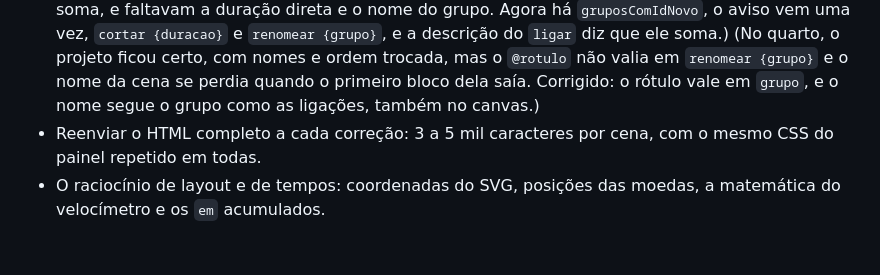
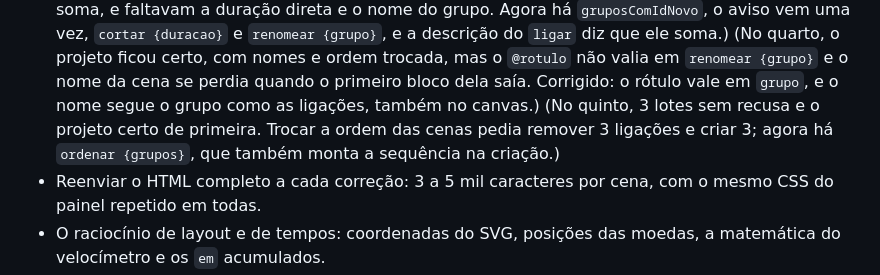
Before and after one commit to gilveloso1/meu.avatar, a Markdown page: docs/agente-avaliacoes.md, the part around the change. GitHub-like rendering; blank space fills up the shorter version.

```diff
--- a/docs/agente-avaliacoes.md
+++ b/docs/agente-avaliacoes.md
@@ -70,6 +70,9 @@ vídeos da Marina, a troca dos rascunhos, a legenda e a trilha.
   (No quarto, o projeto ficou certo, com nomes e ordem trocada, mas o `@rotulo` não valia em
   `renomear {grupo}` e o nome da cena se perdia quando o primeiro bloco dela saía. Corrigido: o
   rótulo vale em `grupo`, e o nome segue o grupo como as ligações, também no canvas.)
+  (No quinto, 3 lotes sem recusa e o projeto certo de primeira. Trocar a ordem das cenas pedia
+  remover 3 ligações e criar 3; agora há `ordenar {grupos}`, que também monta a sequência na
+  criação.)
 - Reenviar o HTML completo a cada correção: 3 a 5 mil caracteres por cena, com o mesmo CSS do
   painel repetido em todas.
 - O raciocínio de layout e de tempos: coordenadas do SVG, posições das moedas, a matemática do
```
Also changed, not shown: docs/api.md (+10 -8 lines).
